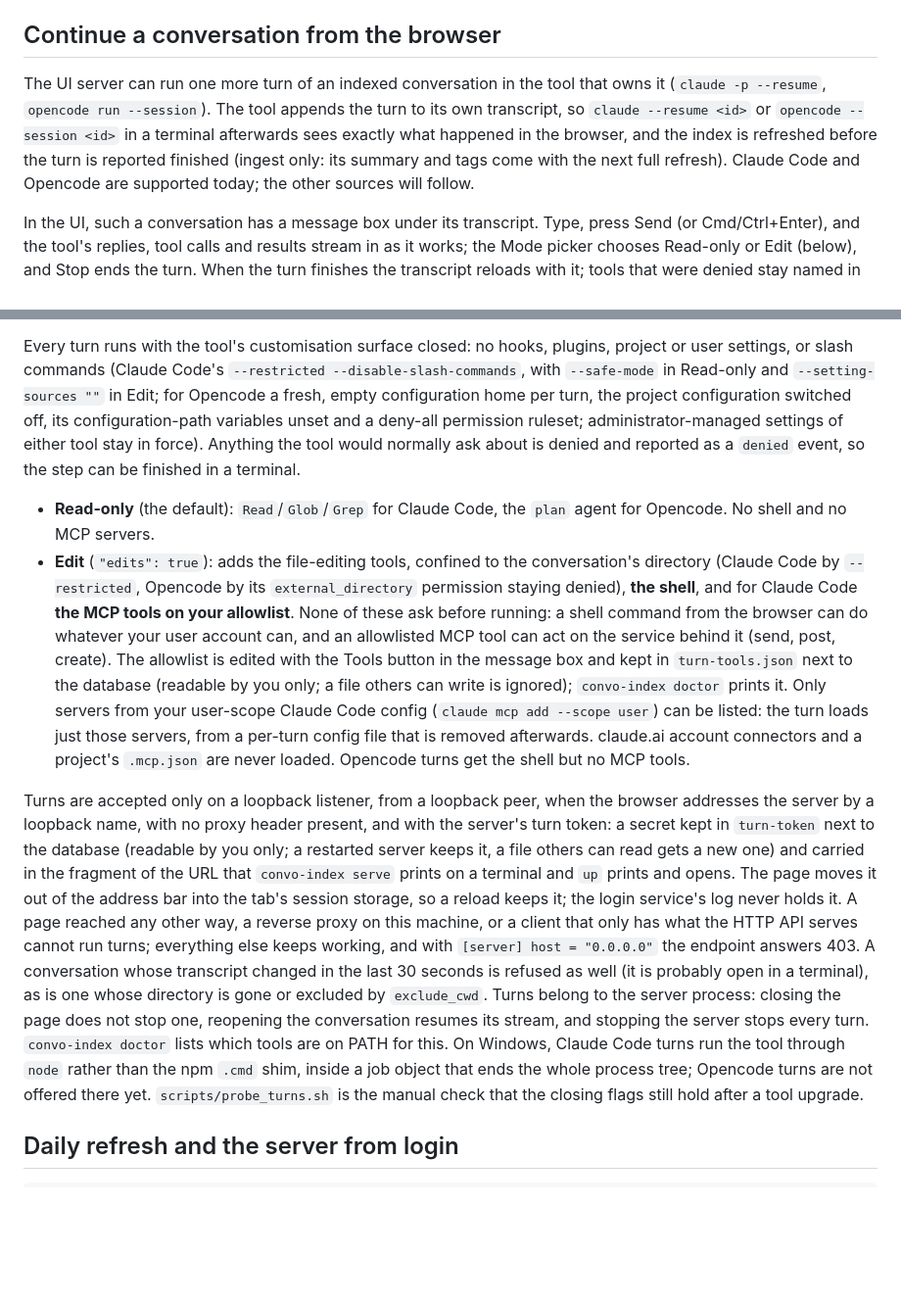
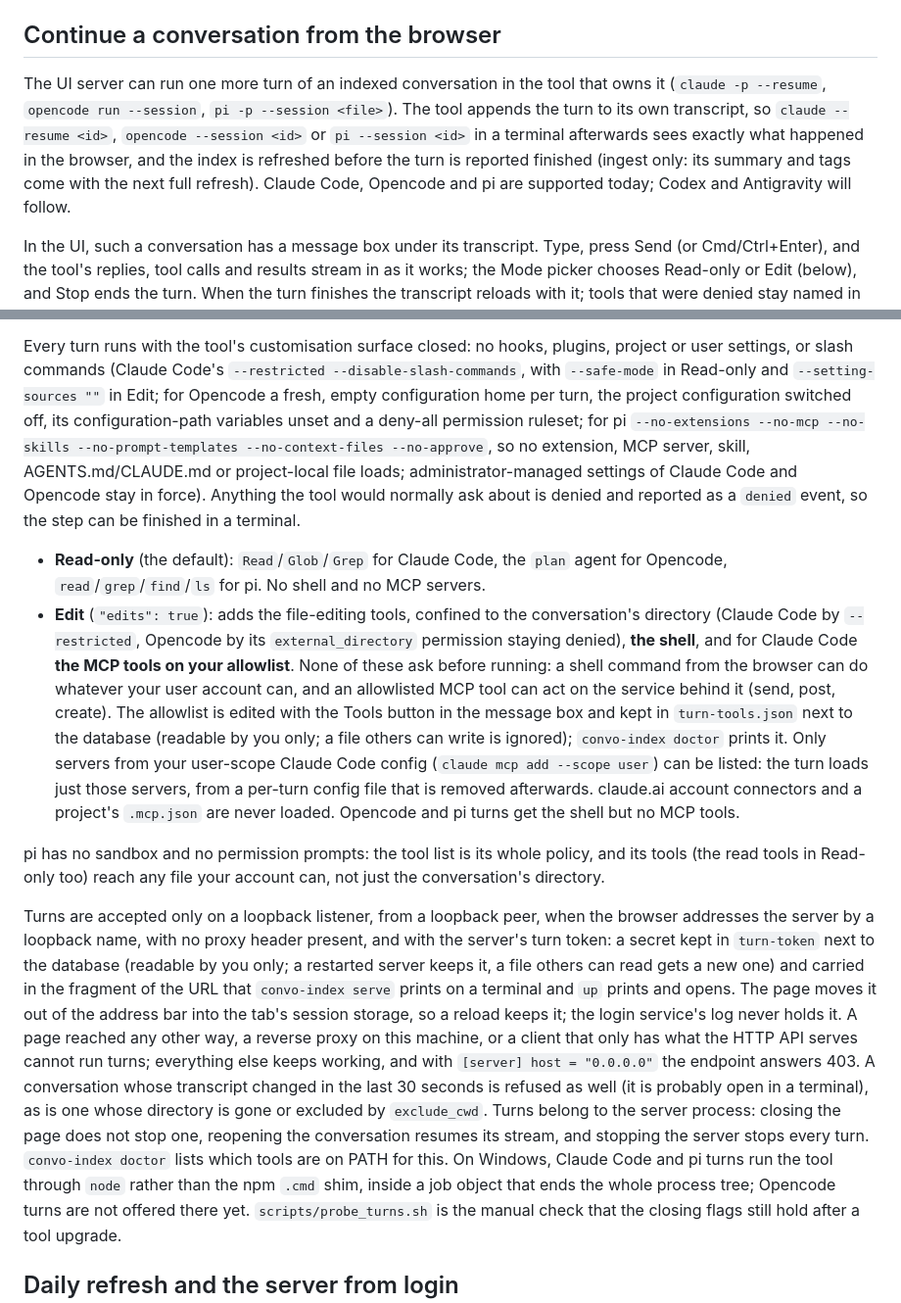
Before and after one commit to AmitPhulera/convo-index, a Markdown page: README.md, 2 parts joined by grey strips. Shown at 98% size. Drawn GitHub-style; blank space fills up the shorter version.

Commit message:
docs: browser turns for pi

```diff
--- a/README.md
+++ b/README.md
@@ -127,10 +127,10 @@ after an automatic backup to `convos.db.bak-<timestamp>`.
 ## Continue a conversation from the browser
 
 The UI server can run one more turn of an indexed conversation in the tool that owns it
-(`claude -p --resume`, `opencode run --session`). The tool appends the turn to its own
-transcript, so `claude --resume <id>` or `opencode --session <id>` in a terminal afterwards
+(`claude -p --resume`, `opencode run --session`, `pi -p --session <file>`). The tool appends the turn to its own
+transcript, so `claude --resume <id>`, `opencode --session <id>` or `pi --session <id>` in a terminal afterwards
 sees exactly what happened in the browser, and the index is refreshed before the turn is
-reported finished (ingest only: its summary and tags come with the next full refresh). Claude Code and Opencode are supported today; the other sources will follow.
+reported finished (ingest only: its summary and tags come with the next full refresh). Claude Code, Opencode and pi are supported today; Codex and Antigravity will follow.
 
 In the UI, such a conversation has a message box under its transcript. Type, press Send (or
 Cmd/Ctrl+Enter), and the tool's replies, tool calls and results stream in as it works; the Mode
@@ -148,12 +148,14 @@ Every turn runs with the tool's customisation surface closed: no hooks, plugins,
 user settings, or slash commands (Claude Code's `--restricted --disable-slash-commands`, with
 `--safe-mode` in Read-only and `--setting-sources ""` in Edit; for Opencode a fresh, empty
 configuration home per turn, the project configuration switched off, its configuration-path
-variables unset and a deny-all permission ruleset; administrator-managed settings of either
-tool stay in force). Anything the tool would normally ask about is denied and reported as a
+variables unset and a deny-all permission ruleset; for pi `--no-extensions --no-mcp --no-skills
+--no-prompt-templates --no-context-files --no-approve`, so no extension, MCP server, skill,
+AGENTS.md/CLAUDE.md or project-local file loads; administrator-managed settings of Claude Code
+and Opencode stay in force). Anything the tool would normally ask about is denied and reported as a
 `denied` event, so the step can be finished in a terminal.
 
 - **Read-only** (the default): `Read`/`Glob`/`Grep` for Claude Code, the `plan` agent for
-  Opencode. No shell and no MCP servers.
+  Opencode, `read`/`grep`/`find`/`ls` for pi. No shell and no MCP servers.
 - **Edit** (`"edits": true`): adds the file-editing tools, confined to the conversation's
   directory (Claude Code by `--restricted`, Opencode by its `external_directory` permission
   staying denied), **the shell**, and for Claude Code **the MCP tools on your allowlist**.
@@ -164,7 +166,11 @@ tool stay in force). Anything the tool would normally ask about is denied and re
   is ignored); `convo-index doctor` prints it. Only servers from your user-scope Claude Code
   config (`claude mcp add --scope user`) can be listed: the turn loads just those servers,
   from a per-turn config file that is removed afterwards. claude.ai account connectors and
-  a project's `.mcp.json` are never loaded. Opencode turns get the shell but no MCP tools.
+  a project's `.mcp.json` are never loaded. Opencode and pi turns get the shell but no MCP tools.
+
+pi has no sandbox and no permission prompts: the tool list is its whole policy, and its tools
+(the read tools in Read-only too) reach any file your account can, not just the conversation's
+directory.
 
 Turns are accepted only on a loopback listener, from a loopback peer, when the browser
 addresses the server by a loopback name, with no proxy header present, and with the server's
@@ -179,7 +185,7 @@ conversation whose transcript changed in the last 30 seconds is refused as well
 probably open in a terminal), as is one whose directory is gone or excluded by
 `exclude_cwd`. Turns belong to the server process: closing the page does not stop one,
 reopening the conversation resumes its stream, and stopping the server stops every turn. `convo-index doctor` lists which tools are on
-PATH for this. On Windows, Claude Code turns run the tool through `node` rather than the npm
+PATH for this. On Windows, Claude Code and pi turns run the tool through `node` rather than the npm
 `.cmd` shim, inside a job object that ends the whole process tree; Opencode turns are not
 offered there yet. `scripts/probe_turns.sh` is the manual
 check that the closing flags still hold after a tool upgrade.
```
Also changed, not shown: docs/design.md (+3 -3 lines).
